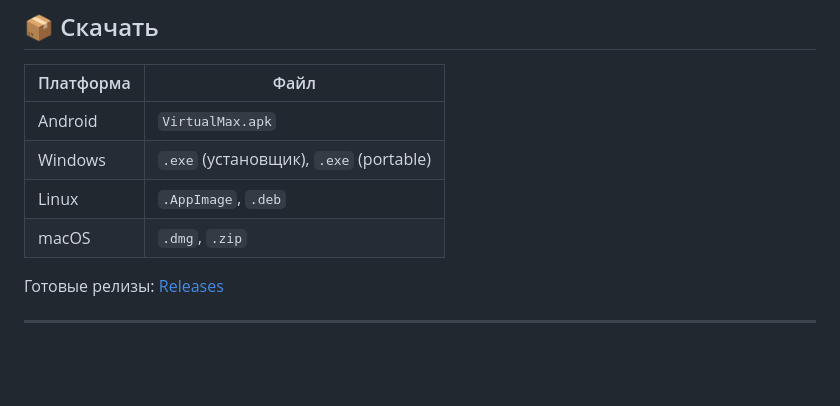
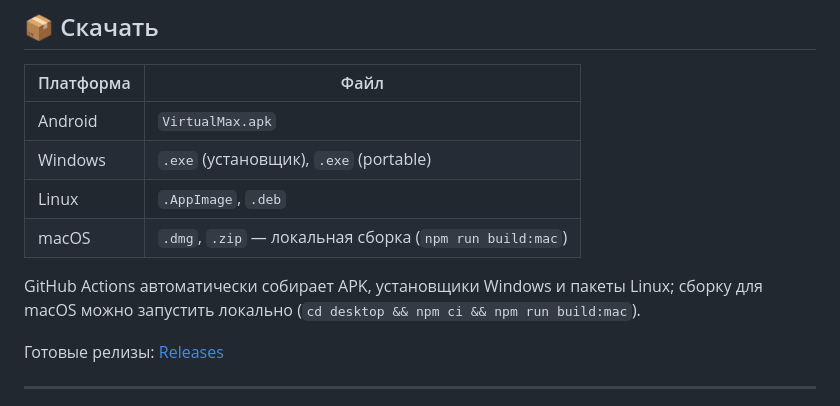
Before and after one commit to aiexpr/Virtual-Max, a Markdown page: README.md, the part around the change. Rendered like a GitHub page; blank space fills up the shorter version.

Commit message:
Docs: clarify macOS builds are local-only, CI ships APK/Windows/Linux
Co-authored-by: arena-agent <297053741+arena-agent@users.noreply.github.com>

```diff
--- a/README.md
+++ b/README.md
@@ -61,7 +61,9 @@
 | Android | `VirtualMax.apk` |
 | Windows | `.exe` (установщик), `.exe` (portable) |
 | Linux | `.AppImage`, `.deb` |
-| macOS | `.dmg`, `.zip` |
+| macOS | `.dmg`, `.zip` — локальная сборка (`npm run build:mac`) |
+
+GitHub Actions автоматически собирает APK, установщики Windows и пакеты Linux; сборку для macOS можно запустить локально (`cd desktop && npm ci && npm run build:mac`).
 
 Готовые релизы: [Releases](https://github.com/aiexpr/Virtual-Max/releases)
 
```
